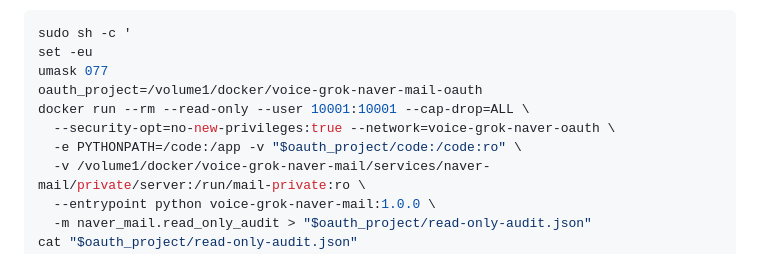
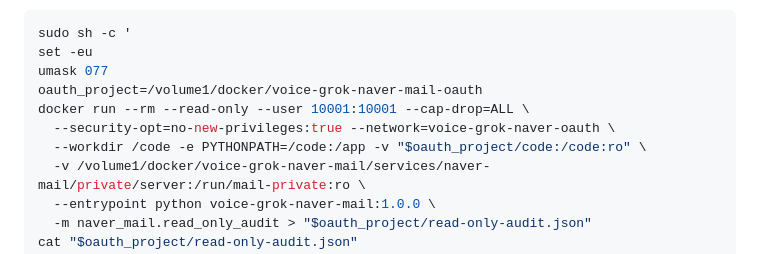
Before and after one commit to Augustine-H/drivemode, a Markdown page: services/naver-mail/OAUTH_INSTALL.md, the part around the change. Drawn GitHub-style.

```diff
--- a/services/naver-mail/OAUTH_INSTALL.md
+++ b/services/naver-mail/OAUTH_INSTALL.md
@@ -29,7 +29,7 @@ umask 077
 oauth_project=/volume1/docker/voice-grok-naver-mail-oauth
 docker run --rm --read-only --user 10001:10001 --cap-drop=ALL \
   --security-opt=no-new-privileges:true --network=voice-grok-naver-oauth \
-  -e PYTHONPATH=/code:/app -v "$oauth_project/code:/code:ro" \
+  --workdir /code -e PYTHONPATH=/code:/app -v "$oauth_project/code:/code:ro" \
   -v /volume1/docker/voice-grok-naver-mail/services/naver-mail/private/server:/run/mail-private:ro \
   --entrypoint python voice-grok-naver-mail:1.0.0 \
   -m naver_mail.read_only_audit > "$oauth_project/read-only-audit.json"
```
Also changed, not shown: docs/naver-mail-validation.md (+6 -0 lines).
